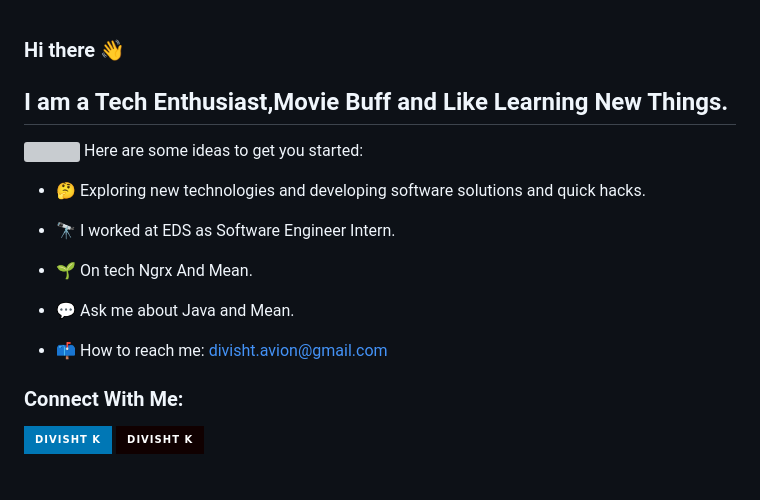
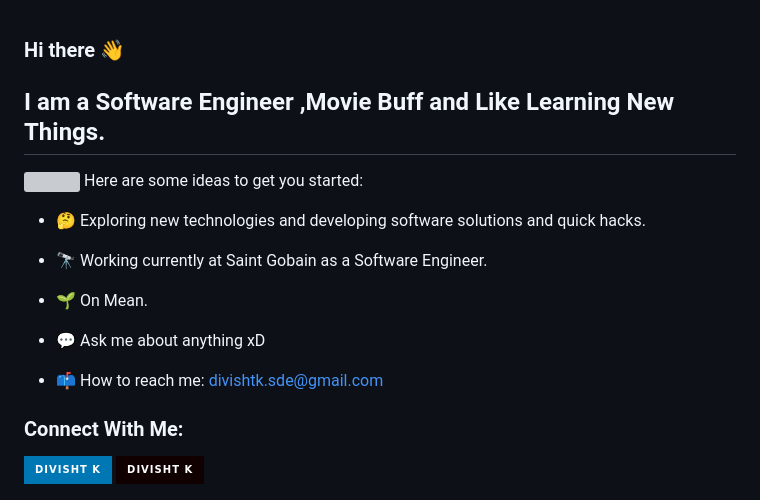
Before and after one commit to divishtk/divishtk, a Markdown page: README.md, the part around the change. Drawn GitHub-style; badges without logos; grey boxes are pictures that could not be loaded.

```diff
--- a/README.md
+++ b/README.md
@@ -1,14 +1,14 @@
 ### Hi there 👋
 
-## I am a Tech Enthusiast,Movie Buff and Like Learning New Things.
+## I am a Software Engineer ,Movie Buff and Like Learning New Things.
 
   <img align='right' src="https://media.giphy.com/media/M9gbBd9nbDrOTu1Mqx/giphy.gif" width="230" ></br>
 Here are some ideas to get you started:
 - 🤔 Exploring new technologies and developing software solutions and quick hacks.
-- 🔭 I  worked at EDS as Software Engineer Intern.
-- 🌱 On tech Ngrx And Mean.
-- 💬 Ask me about Java and Mean.
-- 📫 How to reach me: divisht.avion@gmail.com
+- 🔭 Working currently at Saint Gobain as a Software Engineer.
+- 🌱 On Mean.
+- 💬 Ask me about anything xD
+- 📫 How to reach me: divishtk.sde@gmail.com
 
   <!--<img src="https://github.com/mohamedabusrea/mohamedabusrea/blob/master/profile-img.png" align="right" width="25%"/>-->
 
```
